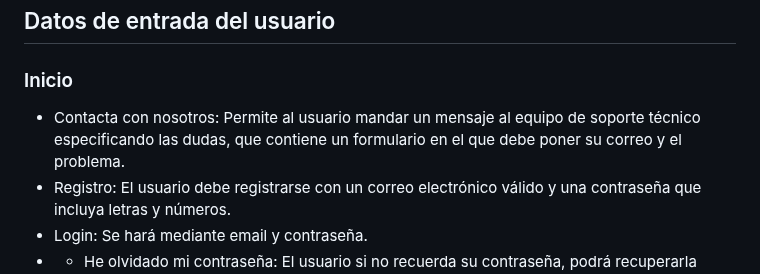
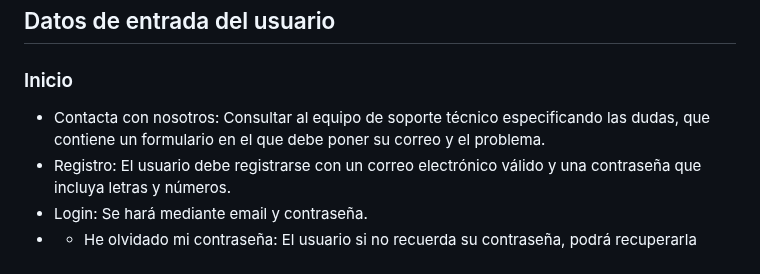
Before and after one commit to dmontes901/TapatApp, a Markdown page: README.md, the part around the change. Rendered like a GitHub page.

```diff
--- a/README.md
+++ b/README.md
@@ -72,7 +72,7 @@ http://192.168.144.158:5000//tapatapp/getUser?name=usuari1
 
 ### Inicio
 
-- Contacta con nosotros: Permite al usuario mandar un mensaje al equipo de soporte técnico especificando las dudas, que contiene un formulario en el que debe poner su correo y el problema.
+- Contacta con nosotros: Consultar al equipo de soporte técnico especificando las dudas, que contiene un formulario en el que debe poner su correo y el problema.
 - Registro: El usuario debe registrarse con un correo electrónico válido y una contraseña que incluya letras y números.
 - Login: Se hará mediante email y contraseña.
 - - He olvidado mi contraseña: El usuario si no recuerda su contraseña, podrá recuperarla poniendo el correo con el que se registró. Se le enviará un enlace para cambiar la contraseña.
```
